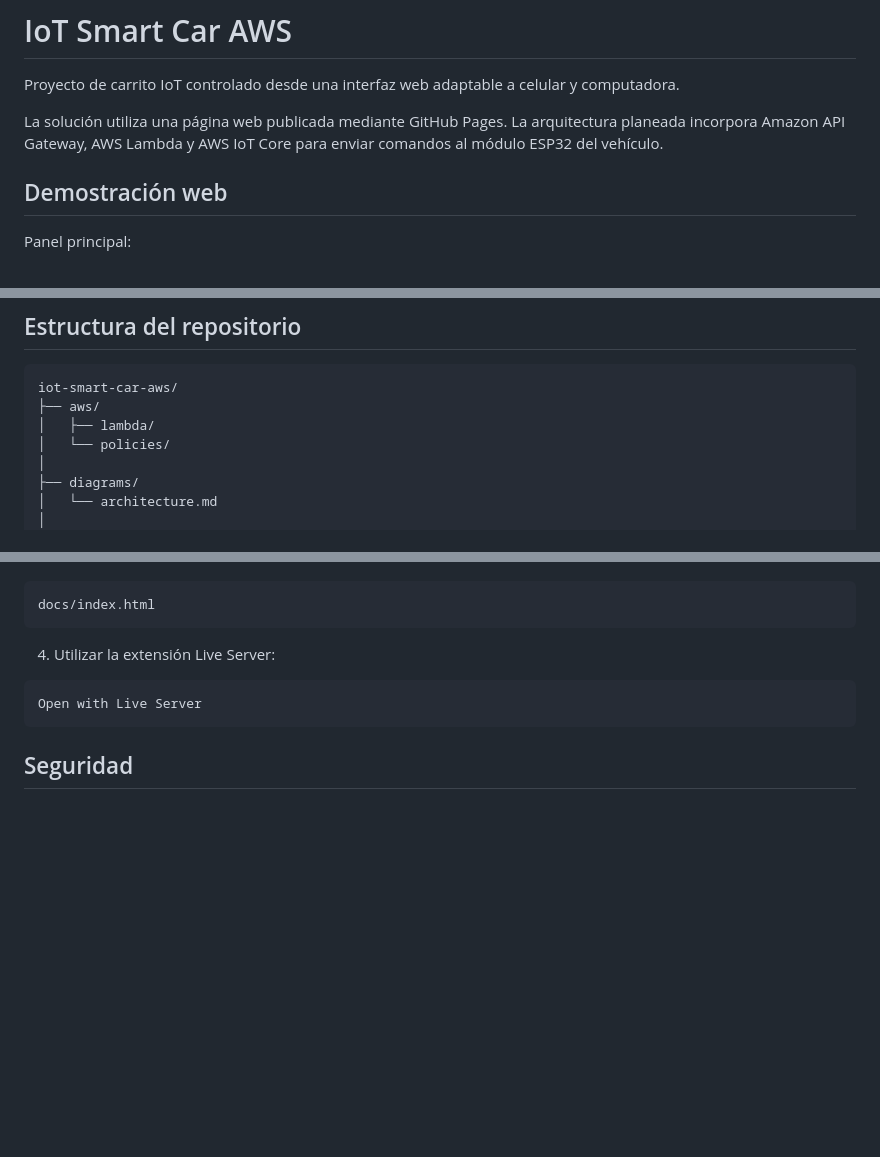
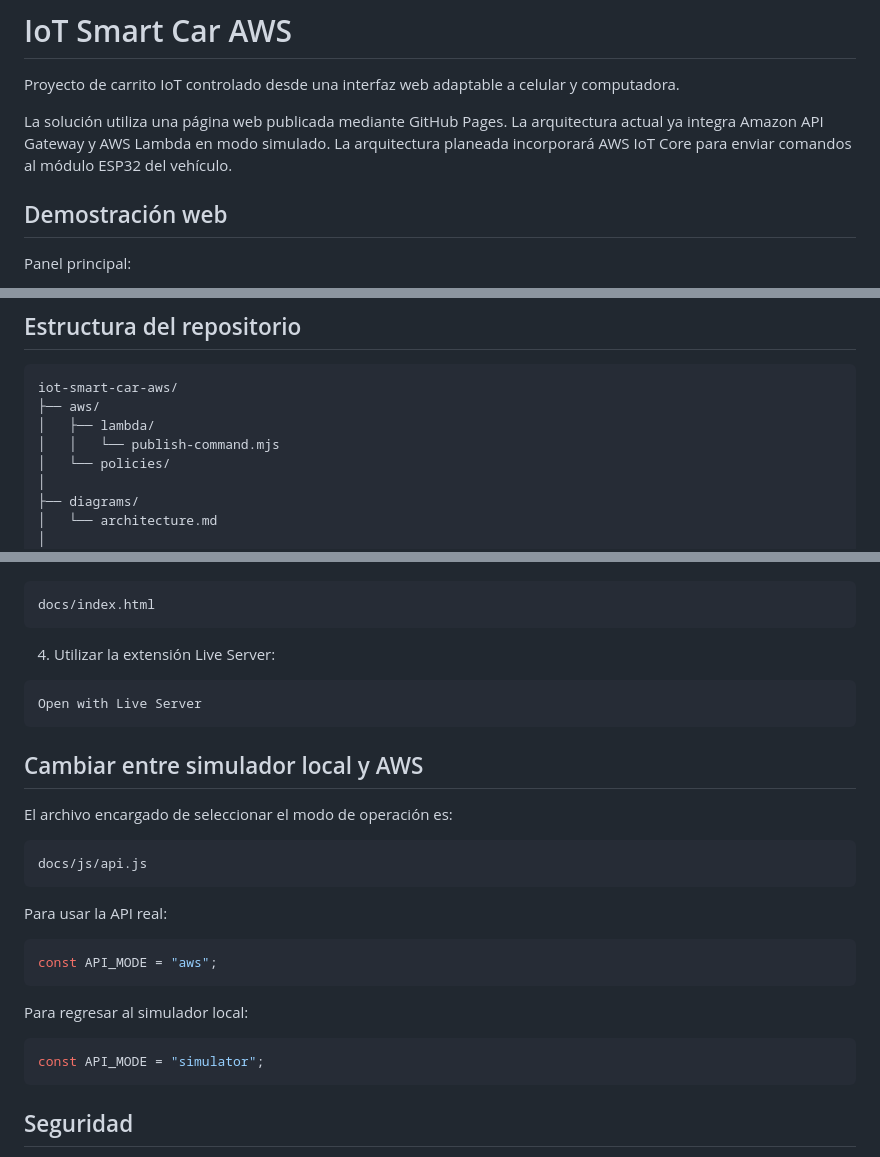
Before and after one commit to Josue-Isai-Sanchez-Santos/iot-smart-car-aws, a Markdown page: README.md, 3 parts joined by grey strips. Rendered like a GitHub page; blank space fills up the shorter version.

````diff
--- a/README.md
+++ b/README.md
@@ -2,7 +2,7 @@
 
 Proyecto de carrito IoT controlado desde una interfaz web adaptable a celular y computadora.
 
-La solución utiliza una página web publicada mediante GitHub Pages. La arquitectura planeada incorpora Amazon API Gateway, AWS Lambda y AWS IoT Core para enviar comandos al módulo ESP32 del vehículo.
+La solución utiliza una página web publicada mediante GitHub Pages. La arquitectura actual ya integra Amazon API Gateway y AWS Lambda en modo simulado. La arquitectura planeada incorporará AWS IoT Core para enviar comandos al módulo ESP32 del vehículo.
 
 ## Demostración web
 
@@ -108,6 +158,7 @@ El dashboard permite:
 iot-smart-car-aws/
 ├── aws/
 │   ├── lambda/
+│   │   └── publish-command.mjs
 │   └── policies/
 │
 ├── diagrams/
@@ -165,6 +216,26 @@ docs/index.html
 Open with Live Server
 ```
 
+## Cambiar entre simulador local y AWS
+
+El archivo encargado de seleccionar el modo de operación es:
+
+```text
+docs/js/api.js
+```
+
+Para usar la API real:
+
+```javascript
+const API_MODE = "aws";
+```
+
+Para regresar al simulador local:
+
+```javascript
+const API_MODE = "simulator";
+```
+
 ## Seguridad
 
 Los siguientes archivos nunca deben subirse al repositorio:
````
Also changed, not shown: other parts of README.md (+63 -11 lines), diagrams/architecture.md (+134 -54 lines).
